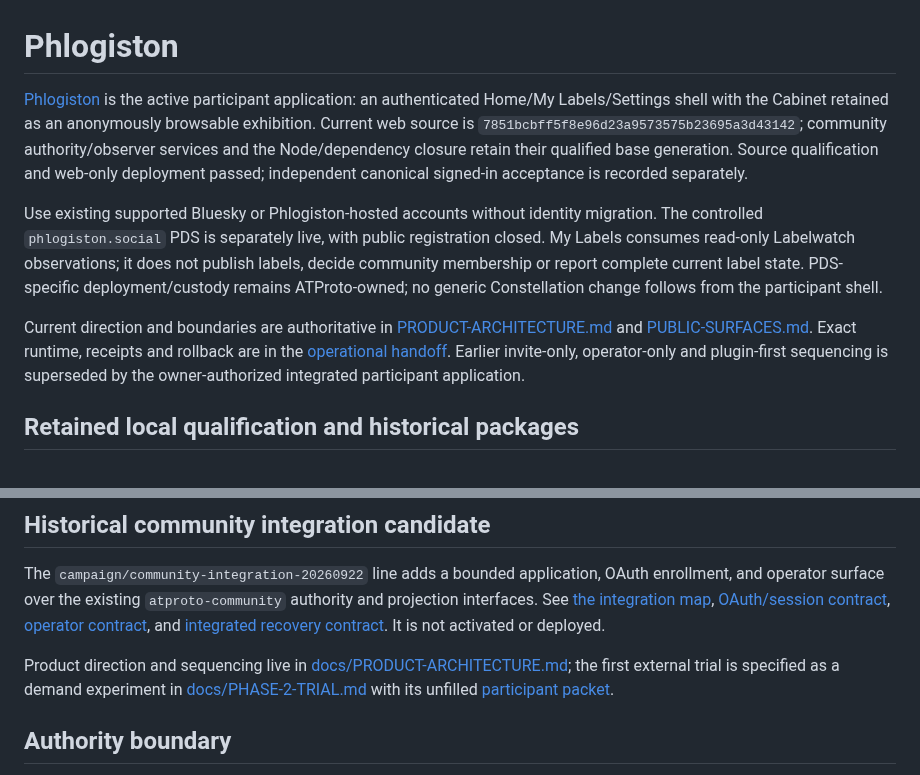
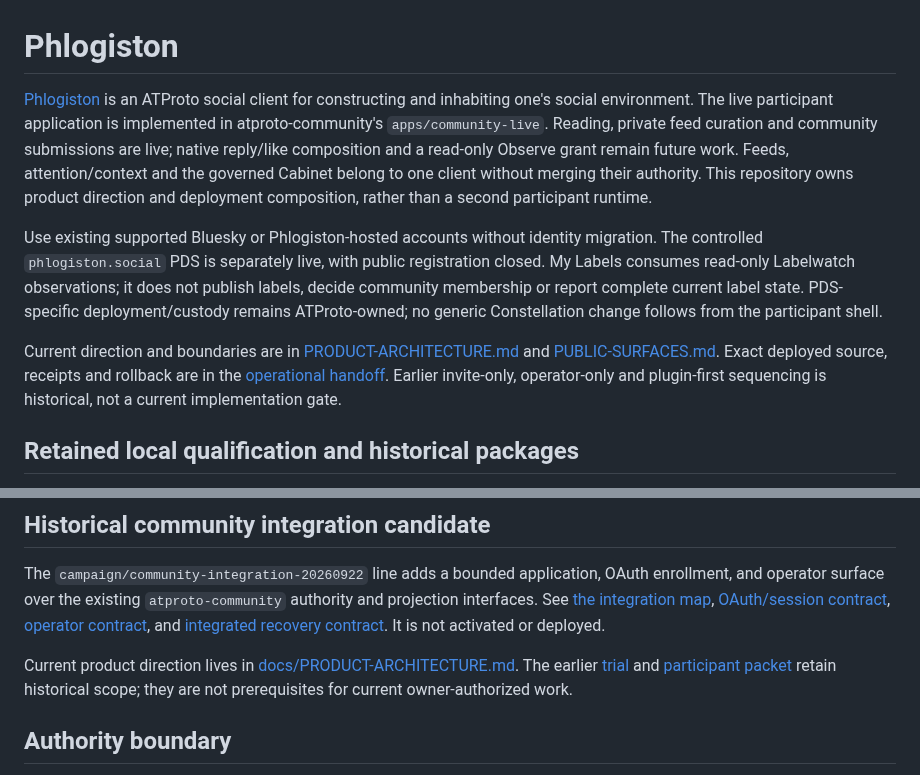
Before and after one commit to unpingable/phlogiston-pds-appview, a Markdown page: README.md, 2 parts joined by grey strips. GitHub-like rendering.

Commit message:
docs: state unified Phlogiston client direction

```diff
--- a/README.md
+++ b/README.md
@@ -1,10 +1,10 @@
 # Phlogiston
 
-[Phlogiston](https://phlogiston.app/) is the active participant application: an authenticated Home/My Labels/Settings shell with the Cabinet retained as an anonymously browsable exhibition. Current web source is `7851bcbff5f8e96d23a9573575b23695a3d43142`; community authority/observer services and the Node/dependency closure retain their qualified base generation. Source qualification and web-only deployment passed; independent canonical signed-in acceptance is recorded separately.
+[Phlogiston](https://phlogiston.app/) is an ATProto social client for constructing and inhabiting one's social environment. The live participant application is implemented in atproto-community's `apps/community-live`. Reading, private feed curation and community submissions are live; native reply/like composition and a read-only Observe grant remain future work. Feeds, attention/context and the governed Cabinet belong to one client without merging their authority. This repository owns product direction and deployment composition, rather than a second participant runtime.
 
 Use existing supported Bluesky or Phlogiston-hosted accounts without identity migration. The controlled `phlogiston.social` PDS is separately live, with public registration closed. My Labels consumes read-only Labelwatch observations; it does not publish labels, decide community membership or report complete current label state. PDS-specific deployment/custody remains ATProto-owned; no generic Constellation change follows from the participant shell.
 
-Current direction and boundaries are authoritative in [PRODUCT-ARCHITECTURE.md](docs/PRODUCT-ARCHITECTURE.md) and [PUBLIC-SURFACES.md](docs/PUBLIC-SURFACES.md). Exact runtime, receipts and rollback are in the [operational handoff](docs/P0-IMPLEMENTATION-HANDOFF.md). Earlier invite-only, operator-only and plugin-first sequencing is superseded by the owner-authorized integrated participant application.
+Current direction and boundaries are in [PRODUCT-ARCHITECTURE.md](docs/PRODUCT-ARCHITECTURE.md) and [PUBLIC-SURFACES.md](docs/PUBLIC-SURFACES.md). Exact deployed source, receipts and rollback are in the [operational handoff](docs/P0-IMPLEMENTATION-HANDOFF.md). Earlier invite-only, operator-only and plugin-first sequencing is historical, not a current implementation gate.
 
 ## Retained local qualification and historical packages
 
@@ -46,11 +46,7 @@ authority and projection interfaces. See [the integration map](docs/COMMUNITY-IN
 and [integrated recovery contract](docs/INTEGRATED-RECOVERY.md). It is not
 activated or deployed.
 
-Product direction and sequencing live in
-[docs/PRODUCT-ARCHITECTURE.md](docs/PRODUCT-ARCHITECTURE.md); the first
-external trial is specified as a demand experiment in
-[docs/PHASE-2-TRIAL.md](docs/PHASE-2-TRIAL.md) with its unfilled
-[participant packet](docs/PHASE-2-PARTICIPANT-PACKET.md).
+Current product direction lives in [docs/PRODUCT-ARCHITECTURE.md](docs/PRODUCT-ARCHITECTURE.md). The earlier [trial](docs/PHASE-2-TRIAL.md) and [participant packet](docs/PHASE-2-PARTICIPANT-PACKET.md) retain historical scope; they are not prerequisites for current owner-authorized work.
 
 ## Authority boundary
 
```
Also changed, not shown: docs/PRODUCT-ARCHITECTURE.md (+13 -15 lines), docs/PUBLIC-SURFACES.md (+5 -5 lines).
